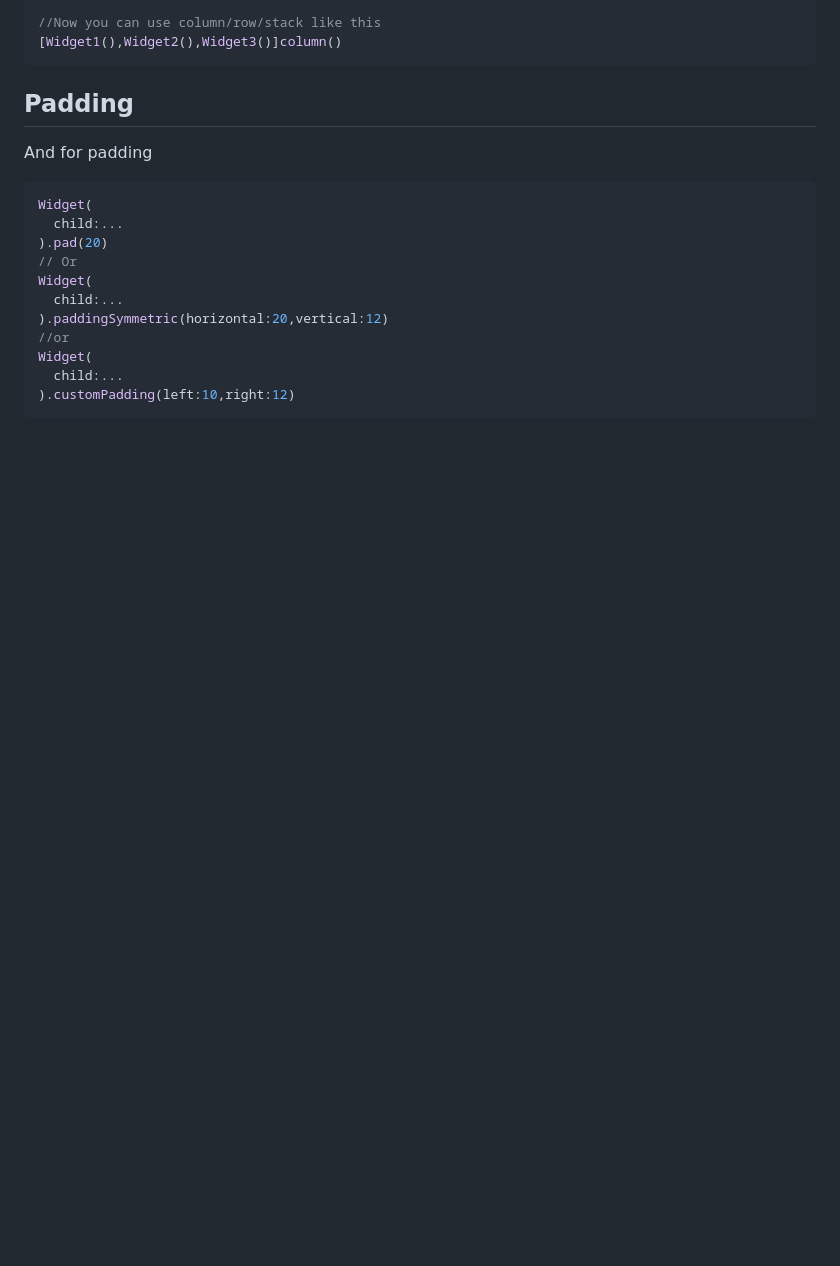
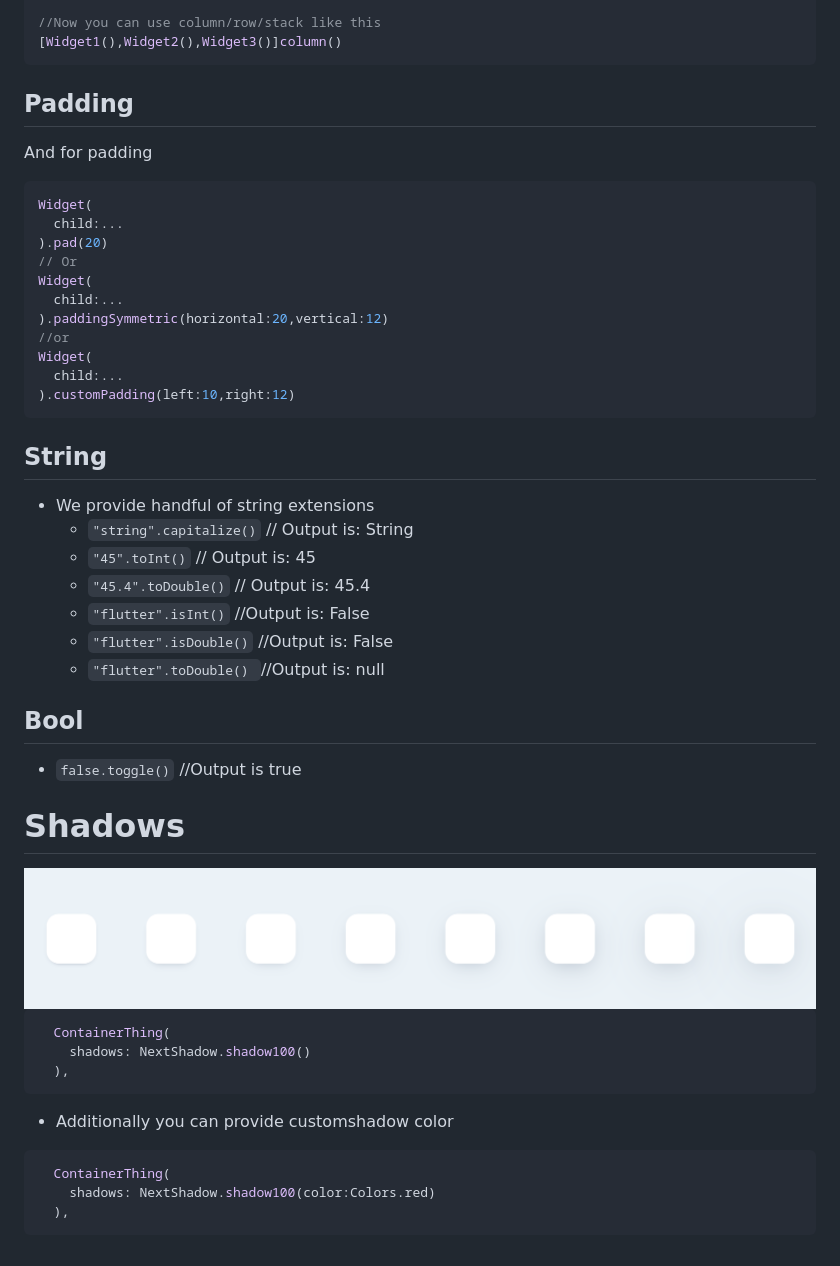
Before and after one commit to shashiben/flutter_next, a Markdown page: README.md, the part around one of its changes. Drawn GitHub-style; pictures changed too: example/assets/shadows_example.png (added); blank space fills up the shorter version.

````diff
--- a/README.md
+++ b/README.md
@@ -420,3 +427,35 @@ Widget(
   child:...
 ).customPadding(left:10,right:12)
 ```
+
+## String
+
+- We provide handful of string extensions
+  - `"string".capitalize()` // Output is: String
+  - `"45".toInt()` // Output is: 45
+  - `"45.4".toDouble()` // Output is: 45.4
+  - `"flutter".isInt()` //Output is: False
+  - `"flutter".isDouble()` //Output is: False
+  - `"flutter".toDouble() `//Output is: null
+
+## Bool
+
+- `false.toggle()` //Output is true
+
+# Shadows
+
+<img src="example/assets/shadows_example.png">
+
+```dart
+  ContainerThing(
+    shadows: NextShadow.shadow100()
+  ),
+```
+
+- Additionally you can provide customshadow color
+
+```dart
+  ContainerThing(
+    shadows: NextShadow.shadow100(color:Colors.red)
+  ),
+```
````
Also changed, not shown: other parts of README.md (+17 -10 lines), 3 other files.
